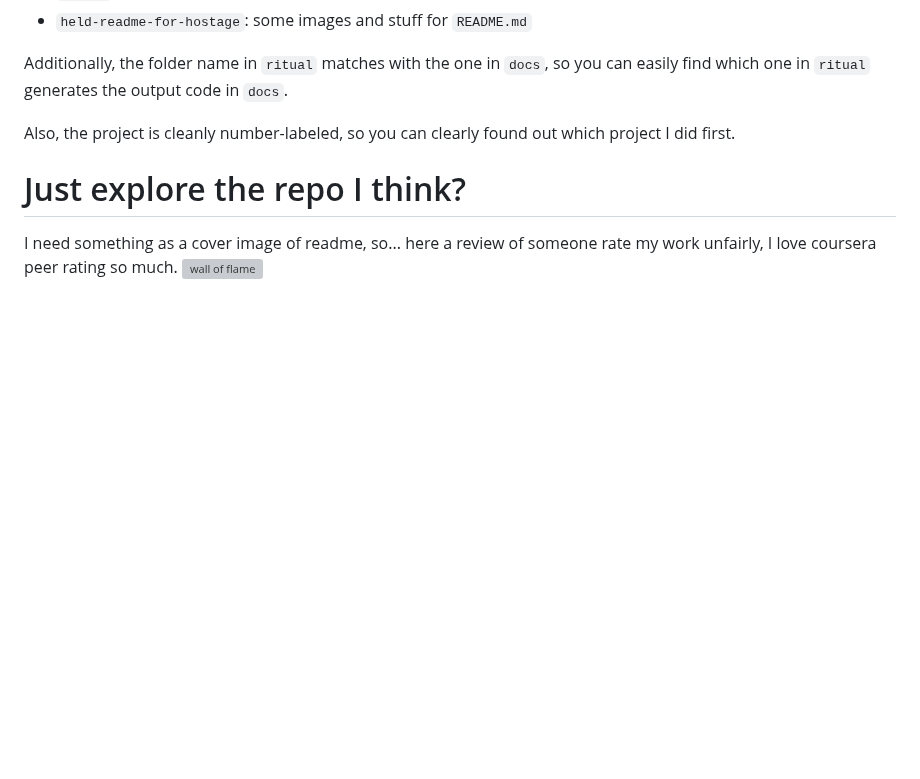
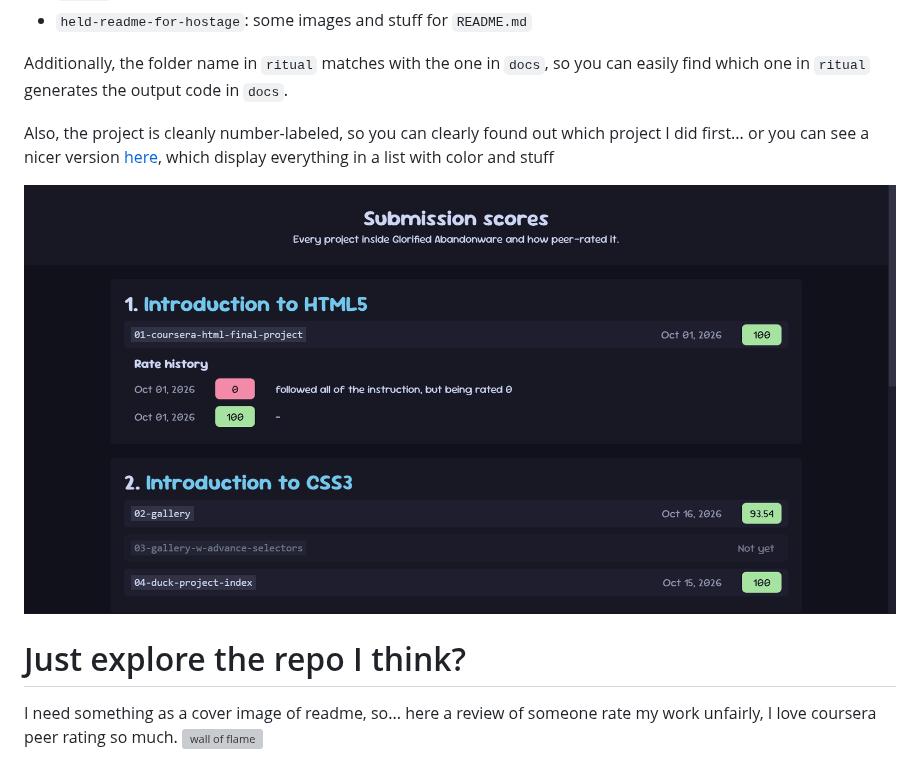
Before and after one commit to lilunderDuck/glorified-abandonware, a Markdown page: README.md, the part around the change. Drawn GitHub-style; pictures changed too: held-readme-for-hostage/submission_preview.png (added); blank space fills up the shorter version; grey boxes are pictures that could not be loaded.

```diff
--- a/README.md
+++ b/README.md
@@ -13,7 +13,9 @@ This fever-dreams-kind-of repo includes the following folders:
 
 Additionally, the folder name in `ritual` matches with the one in `docs`, so you can easily find which one in `ritual` generates the output code in `docs`.
 
-Also, the project is cleanly number-labeled, so you can clearly found out which project I did first.
+Also, the project is cleanly number-labeled, so you can clearly found out which project I did first... or you can see a nicer version [here](https://lilunderduck.github.io/glorified-abandonware), which display everything in a list with color and stuff
+
+![submission page preview](held-readme-for-hostage/submission_preview.png)
 
 # Just explore the repo I think?
 I need something as a cover image of readme, so... here a review of someone rate my work unfairly, I love coursera peer rating so much.
```
Also changed, not shown: 1 other file.
